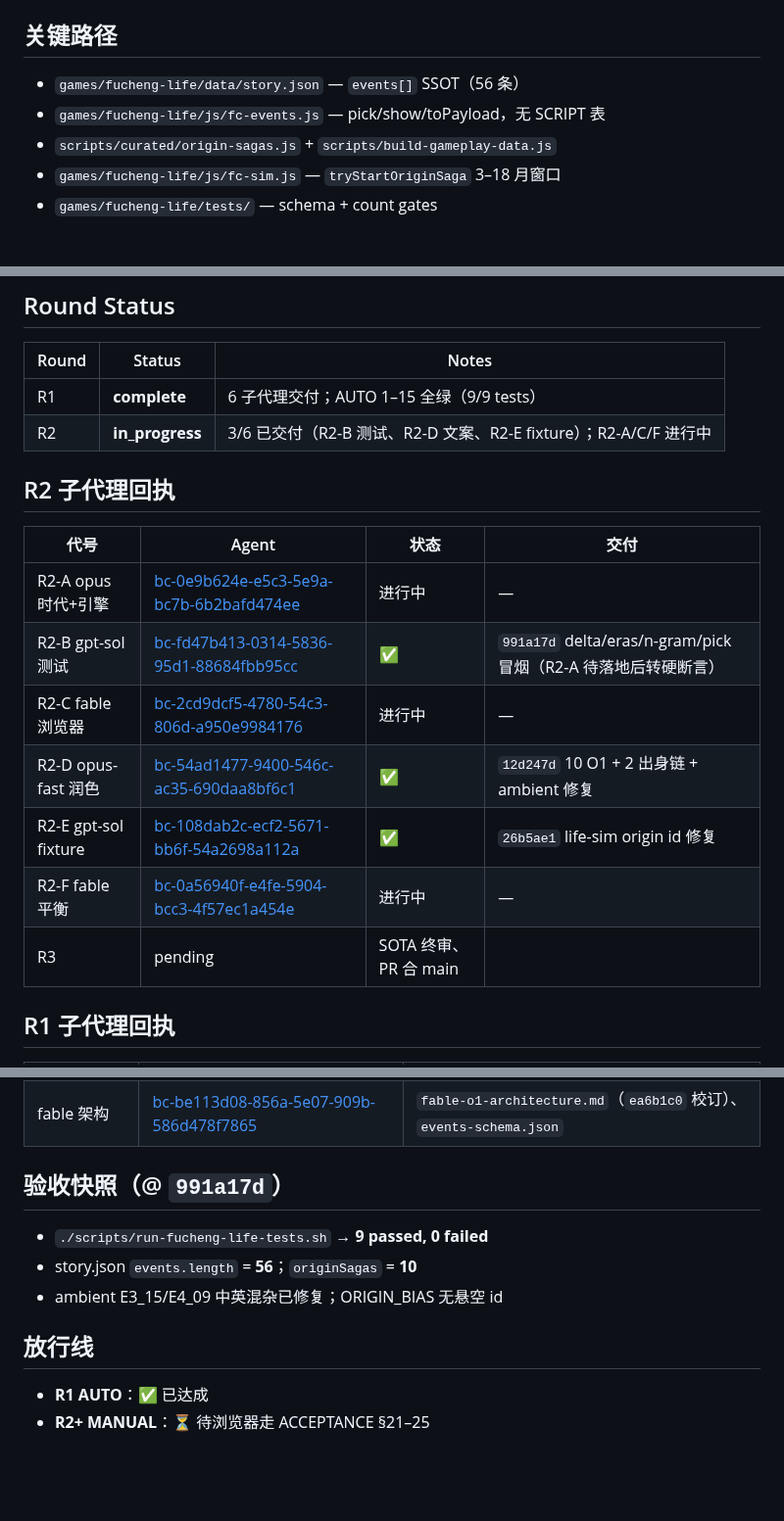
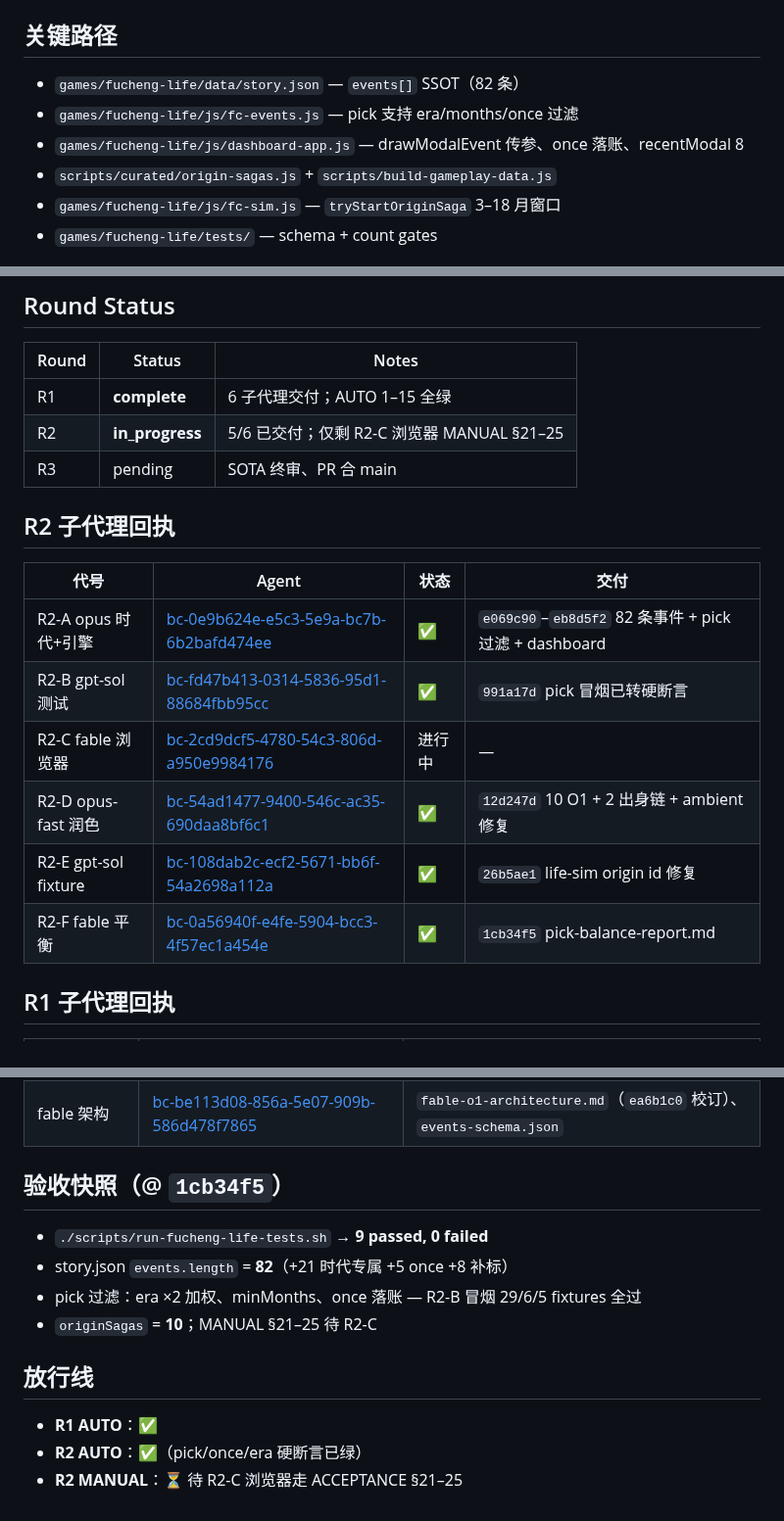
Before and after one commit to 9997433-bit/HL2, a Markdown page: .agent_workspace/fucheng-o1-origin-sagas/PROGRESS.md, 3 parts joined by grey strips. Shown at 98% size. Drawn GitHub-style; blank space fills up the shorter version.

Commit message:
docs(agent): R2 进度登记 R2-A/R2-F 完成，事件 82 条
Co-authored-by: 9997433-bit <9997433-bit@users.noreply.github.com>

```diff
--- a/.agent_workspace/fucheng-o1-origin-sagas/PROGRESS.md
+++ b/.agent_workspace/fucheng-o1-origin-sagas/PROGRESS.md
@@ -8,8 +8,9 @@
 `agent/fucheng-o1-origin-sagas`（基于 `cursor/fucheng-life-gameplay-fa72` / 301 ambient 内容）
 
 ## 关键路径
-- `games/fucheng-life/data/story.json` — `events[]` SSOT（56 条）
-- `games/fucheng-life/js/fc-events.js` — pick/show/toPayload，无 SCRIPT 表
+- `games/fucheng-life/data/story.json` — `events[]` SSOT（82 条）
+- `games/fucheng-life/js/fc-events.js` — pick 支持 era/months/once 过滤
+- `games/fucheng-life/js/dashboard-app.js` — drawModalEvent 传参、once 落账、recentModal 8
 - `scripts/curated/origin-sagas.js` + `scripts/build-gameplay-data.js`
 - `games/fucheng-life/js/fc-sim.js` — `tryStartOriginSaga` 3–18 月窗口
 - `games/fucheng-life/tests/` — schema + count gates
@@ -21,19 +22,19 @@ wealthy-merchant, humble-scholar, blended-family, orphan, transnational
 ## Round Status
 | Round | Status | Notes |
 |-------|--------|-------|
-| R1 | **complete** | 6 子代理交付；AUTO 1–15 全绿（9/9 tests） |
-| R2 | **in_progress** | 3/6 已交付（R2-B 测试、R2-D 文案、R2-E fixture）；R2-A/C/F 进行中 |
+| R1 | **complete** | 6 子代理交付；AUTO 1–15 全绿 |
+| R2 | **in_progress** | 5/6 已交付；仅剩 R2-C 浏览器 MANUAL §21–25 |
+| R3 | pending | SOTA 终审、PR 合 main |
 
 ## R2 子代理回执
 | 代号 | Agent | 状态 | 交付 |
 |------|-------|------|------|
-| R2-A opus 时代+引擎 | [bc-0e9b624e-e5c3-5e9a-bc7b-6b2bafd474ee](bc-0e9b624e-e5c3-5e9a-bc7b-6b2bafd474ee) | 进行中 | — |
-| R2-B gpt-sol 测试 | [bc-fd47b413-0314-5836-95d1-88684fbb95cc](bc-fd47b413-0314-5836-95d1-88684fbb95cc) | ✅ | `991a17d` delta/eras/n-gram/pick 冒烟（R2-A 待落地后转硬断言） |
+| R2-A opus 时代+引擎 | [bc-0e9b624e-e5c3-5e9a-bc7b-6b2bafd474ee](bc-0e9b624e-e5c3-5e9a-bc7b-6b2bafd474ee) | ✅ | `e069c90`–`eb8d5f2` 82 条事件 + pick 过滤 + dashboard |
+| R2-B gpt-sol 测试 | [bc-fd47b413-0314-5836-95d1-88684fbb95cc](bc-fd47b413-0314-5836-95d1-88684fbb95cc) | ✅ | `991a17d` pick 冒烟已转硬断言 |
 | R2-C fable 浏览器 | [bc-2cd9dcf5-4780-54c3-806d-a950e9984176](bc-2cd9dcf5-4780-54c3-806d-a950e9984176) | 进行中 | — |
 | R2-D opus-fast 润色 | [bc-54ad1477-9400-546c-ac35-690daa8bf6c1](bc-54ad1477-9400-546c-ac35-690daa8bf6c1) | ✅ | `12d247d` 10 O1 + 2 出身链 + ambient 修复 |
 | R2-E gpt-sol fixture | [bc-108dab2c-ecf2-5671-bb6f-54a2698a112a](bc-108dab2c-ecf2-5671-bb6f-54a2698a112a) | ✅ | `26b5ae1` life-sim origin id 修复 |
-| R2-F fable 平衡 | [bc-0a56940f-e4fe-5904-bcc3-4f57ec1a454e](bc-0a56940f-e4fe-5904-bcc3-4f57ec1a454e) | 进行中 | — |
-| R3 | pending | SOTA 终审、PR 合 main |
+| R2-F fable 平衡 | [bc-0a56940f-e4fe-5904-bcc3-4f57ec1a454e](bc-0a56940f-e4fe-5904-bcc3-4f57ec1a454e) | ✅ | `1cb34f5` pick-balance-report.md |
 
 ## R1 子代理回执
 | 角色 | Agent | 交付 |
@@ -45,11 +46,13 @@ wealthy-merchant, humble-scholar, blended-family, orphan, transnational
 | gpt-sol Saga 探针 | [bc-62fdad0f-fdc9-5bf6-a815-d48b491f3a1e](bc-62fdad0f-fdc9-5bf6-a815-d48b491f3a1e) | `origin-sagas.test.js`、`origin-saga-sim.test.js` |
 | fable 架构 | [bc-be113d08-856a-5e07-909b-586d478f7865](bc-be113d08-856a-5e07-909b-586d478f7865) | `fable-o1-architecture.md`（`ea6b1c0` 校订）、`events-schema.json` |
 
-## 验收快照（@ `991a17d`）
+## 验收快照（@ `1cb34f5`）
 - `./scripts/run-fucheng-life-tests.sh` → **9 passed, 0 failed**
-- story.json `events.length` = **56**；`originSagas` = **10**
-- ambient E3_15/E4_09 中英混杂已修复；ORIGIN_BIAS 无悬空 id
+- story.json `events.length` = **82**（+21 时代专属 +5 once +8 补标）
+- pick 过滤：era ×2 加权、minMonths、once 落账 — R2-B 冒烟 29/6/5 fixtures 全过
+- `originSagas` = **10**；MANUAL §21–25 待 R2-C
 
 ## 放行线
-- **R1 AUTO**：✅ 已达成
-- **R2+ MANUAL**：⏳ 待浏览器走 ACCEPTANCE §21–25
+- **R1 AUTO**：✅
+- **R2 AUTO**：✅（pick/once/era 硬断言已绿）
+- **R2 MANUAL**：⏳ 待 R2-C 浏览器走 ACCEPTANCE §21–25
```
